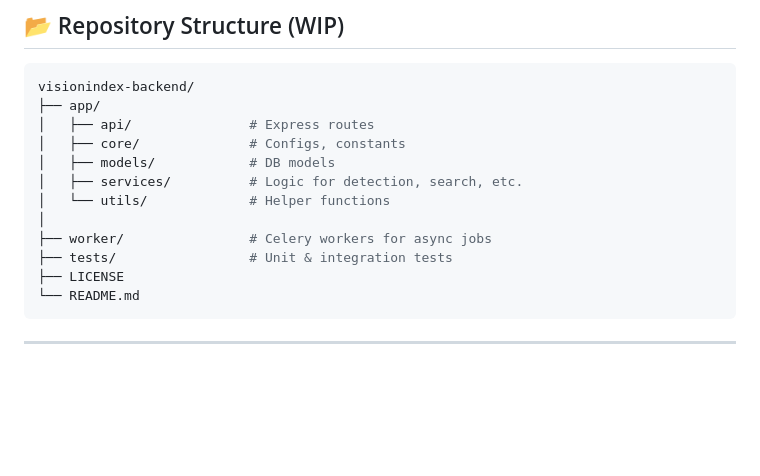
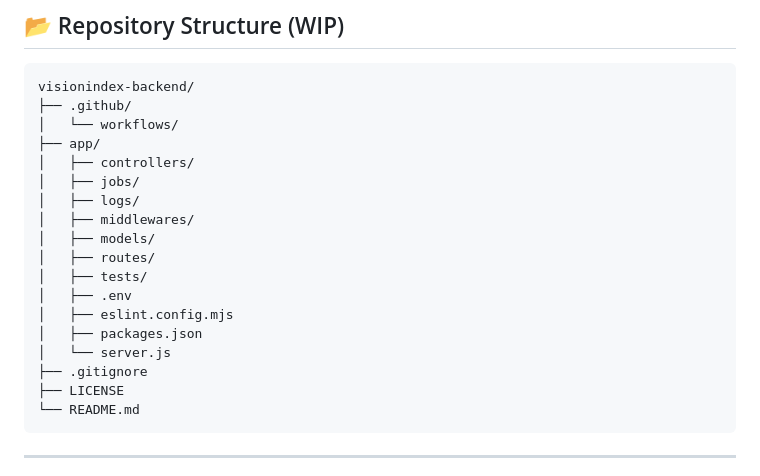
Before and after one commit to sabbas-ctrl/VisionIndex-Backend, a Markdown page: README.md, the part around the change. Drawn GitHub-style; blank space fills up the shorter version.

Commit message:
Updated folder structure in README.md

````diff
--- a/README.md
+++ b/README.md
@@ -148,15 +148,21 @@ This deployment is fully CI/CD-driven — any successful merge to the main branc
 
 ```bash
 visionindex-backend/
+├── .github/
+│   └── workflows/
 ├── app/
-│   ├── api/               # Express routes
-│   ├── core/              # Configs, constants
-│   ├── models/            # DB models
-│   ├── services/          # Logic for detection, search, etc.
-│   └── utils/             # Helper functions
-│
-├── worker/                # Celery workers for async jobs
-├── tests/                 # Unit & integration tests
+│   ├── controllers/
+│   ├── jobs/
+│   ├── logs/
+│   ├── middlewares/
+│   ├── models/
+│   ├── routes/
+│   ├── tests/
+│   ├── .env
+│   ├── eslint.config.mjs
+│   ├── packages.json
+│   └── server.js
+├── .gitignore
 ├── LICENSE
 └── README.md
 ```
````
